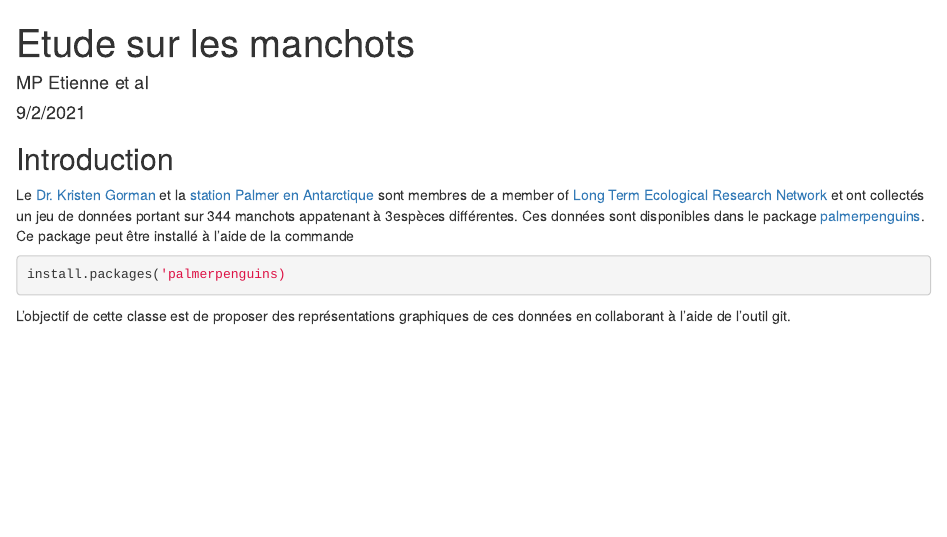
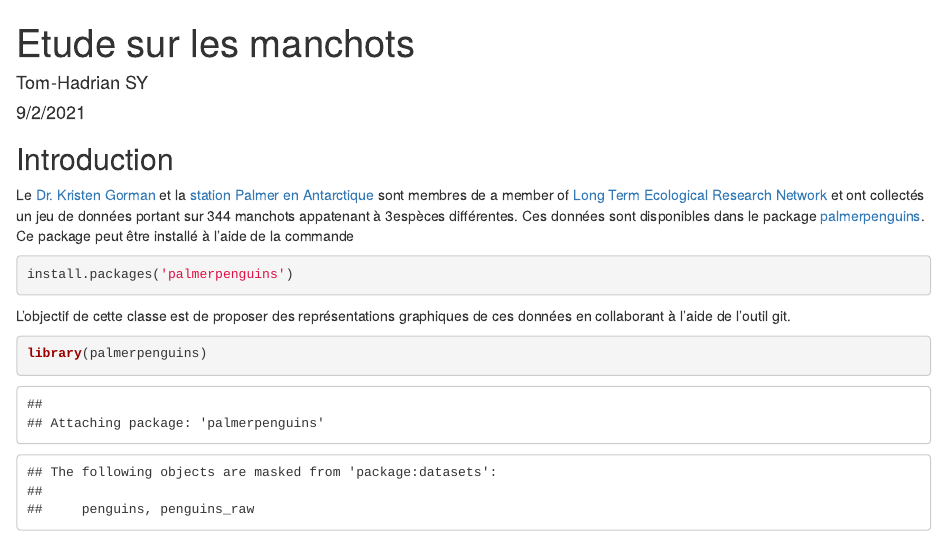
Before and after one commit to AgrocampusDS/intro_git_illustration-agrocampus-equipe3, an R Markdown document (manchots.Rmd): the page in a window 1100 px wide, from its top. Rendered offline with R 4.5, knitr and Pandoc, with nearby package versions.

Commit message:
corrections

````diff
--- a/manchots.Rmd
+++ b/manchots.Rmd
@@ -1,6 +1,6 @@
 ---
 title: "Etude sur les manchots"
-author: "MP Etienne et al"
+author: "Tom-Hadrian SY"
 date: "9/2/2021"
 output: html_document
 ---
@@ -14,7 +14,11 @@ knitr::opts_chunk$set(echo = TRUE)
 Le  [Dr. Kristen Gorman](https://www.uaf.edu/cfos/people/faculty/detail/kristen-gorman.php) et la [station Palmer en Antarctique](https://pal.lternet.edu/) sont membres  de a member of [ Long Term Ecological Research Network](https://lternet.edu/) et ont collectés un jeu de données portant sur 344 manchots appatenant à 3espèces différentes. Ces données sont disponibles dans le package [palmerpenguins](https://allisonhorst.github.io/palmerpenguins/). Ce package peut être installé à l'aide de la commande
 
 ```{r install_package, eval = FALSE}
-install.packages('palmerpenguins)
+install.packages('palmerpenguins')
 ```
 
 L'objectif de cette classe est de proposer des représentations graphiques de ces données en collaborant à l'aide de l'outil git.
+
+```{r load_package}
+library(palmerpenguins)
+```
````
